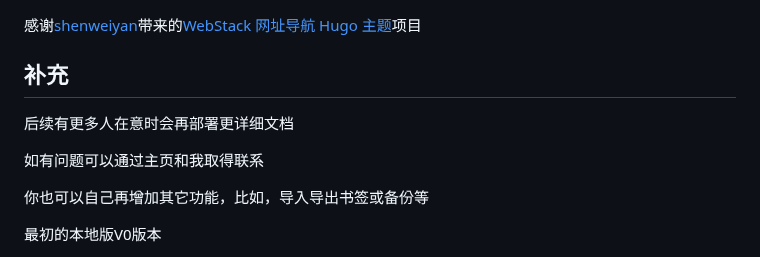
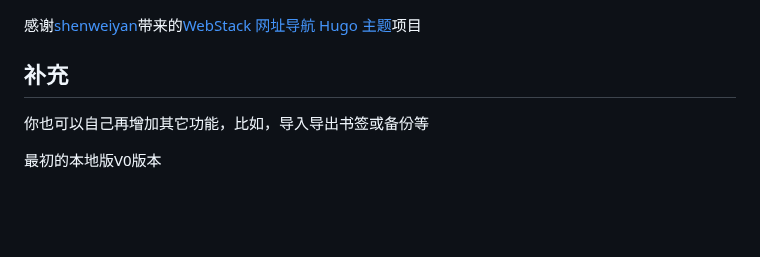
Before and after one commit to rcy1314/nav-manage, a Markdown page: README.md, the part around the change. Drawn GitHub-style; blank space fills up the shorter version.

Commit message:
Update README.md
Signed-off-by: NOISE <46085246+rcy1314@users.noreply.github.com>

```diff
--- a/README.md
+++ b/README.md
@@ -352,9 +352,6 @@ npm install express js-yaml cors axios
 
 ## 补充
 
-后续有更多人在意时会再部署更详细文档
-
-如有问题可以通过主页和我取得联系
 
 你也可以自己再增加其它功能，比如，导入导出书签或备份等
 
```
